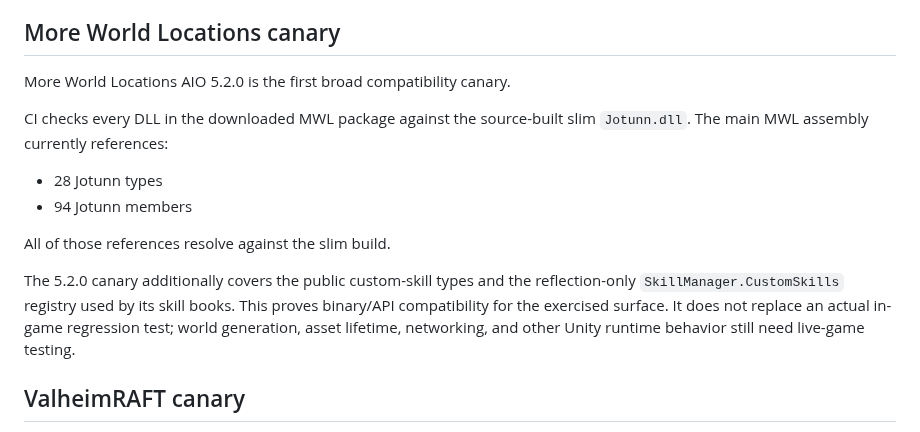
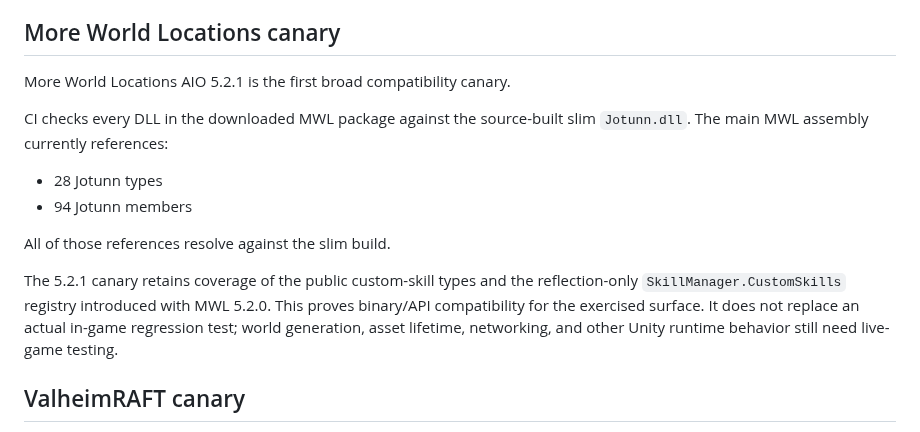
Before and after one commit to polskiftw/gpages, a Markdown page: valheim-jotunn-compat/README.md, the part around the change. Rendered like a GitHub page.

Commit message:
Document MWL 5.2.1 canary with unchanged Jotunn API surface

```diff
--- a/valheim-jotunn-compat/README.md
+++ b/valheim-jotunn-compat/README.md
@@ -47,7 +47,7 @@ A Cecil contract checker verifies the private Valheim and SoftReferenceableAsset
 
 ## More World Locations canary
 
-More World Locations AIO 5.2.0 is the first broad compatibility canary.
+More World Locations AIO 5.2.1 is the first broad compatibility canary.
 
 CI checks every DLL in the downloaded MWL package against the source-built slim `Jotunn.dll`. The main MWL assembly currently references:
 
@@ -56,7 +56,7 @@ CI checks every DLL in the downloaded MWL package against the source-built slim
 
 All of those references resolve against the slim build.
 
-The 5.2.0 canary additionally covers the public custom-skill types and the reflection-only `SkillManager.CustomSkills` registry used by its skill books. This proves binary/API compatibility for the exercised surface. It does not replace an actual in-game regression test; world generation, asset lifetime, networking, and other Unity runtime behavior still need live-game testing.
+The 5.2.1 canary retains coverage of the public custom-skill types and the reflection-only `SkillManager.CustomSkills` registry introduced with MWL 5.2.0. This proves binary/API compatibility for the exercised surface. It does not replace an actual in-game regression test; world generation, asset lifetime, networking, and other Unity runtime behavior still need live-game testing.
 
 ## ValheimRAFT canary
 
```
